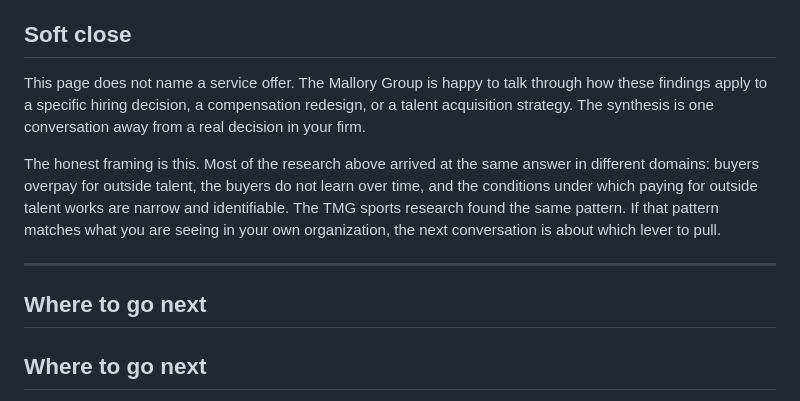
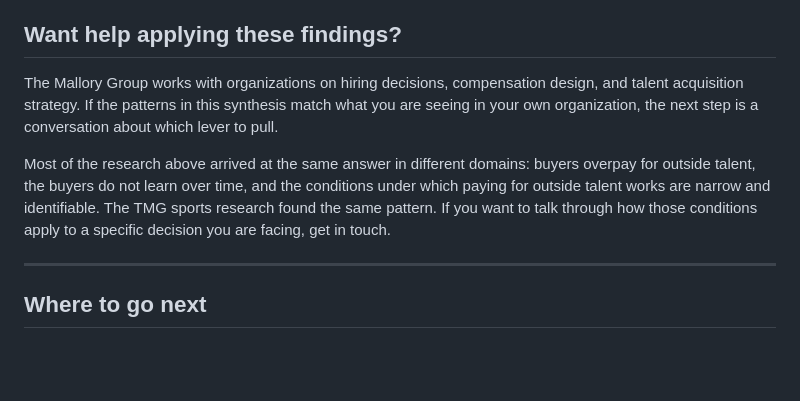
Before and after one commit to rmallorybpc/talent-portability-research, a Markdown page: drafts/implications-page-draft.md, the part around the change. GitHub-like rendering; blank space fills up the shorter version.

```diff
--- a/drafts/implications-page-draft.md
+++ b/drafts/implications-page-draft.md
@@ -46,15 +46,13 @@ Pay design is secondary to work design. Berry-Stolzle and Eckles found that the
 
 Governance trade-offs. Gurun, Stoffman, and Yonker found that once clients become portable (the 2004 Protocol for Broker Recruiting, commonly called the Broker Protocol, unlocked client relationships across many firms), the firms holding those advisors became less willing to fire them for misconduct. Subsequent misconduct rose. Subsequent fees rose. Portability is not free. It shifts power toward the individual and creates governance challenges the firm did not have when the relationship was locked. Anyone designing for portability on purpose should plan for these trade-offs explicitly.
 
-## Soft close
+## Want help applying these findings?
 
-This page does not name a service offer. The Mallory Group is happy to talk through how these findings apply to a specific hiring decision, a compensation redesign, or a talent acquisition strategy. The synthesis is one conversation away from a real decision in your firm.
+The Mallory Group works with organizations on hiring decisions, compensation design, and talent acquisition strategy. If the patterns in this synthesis match what you are seeing in your own organization, the next step is a conversation about which lever to pull.
 
-The honest framing is this. Most of the research above arrived at the same answer in different domains: buyers overpay for outside talent, the buyers do not learn over time, and the conditions under which paying for outside talent works are narrow and identifiable. The TMG sports research found the same pattern. If that pattern matches what you are seeing in your own organization, the next conversation is about which lever to pull.
+Most of the research above arrived at the same answer in different domains: buyers overpay for outside talent, the buyers do not learn over time, and the conditions under which paying for outside talent works are narrow and identifiable. The TMG sports research found the same pattern. If you want to talk through how those conditions apply to a specific decision you are facing, get in touch.
 
 ---
-
-## Where to go next
 
 ## Where to go next
 
```
